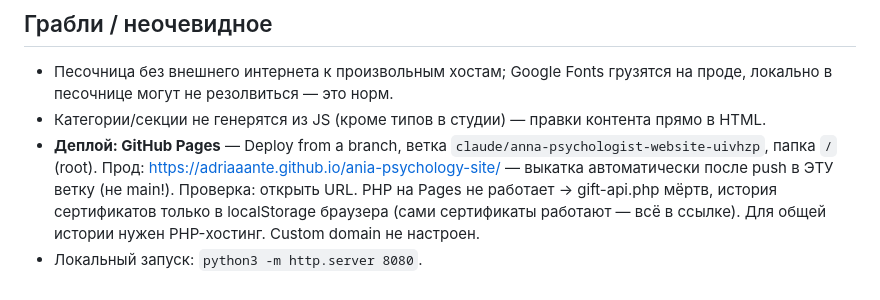
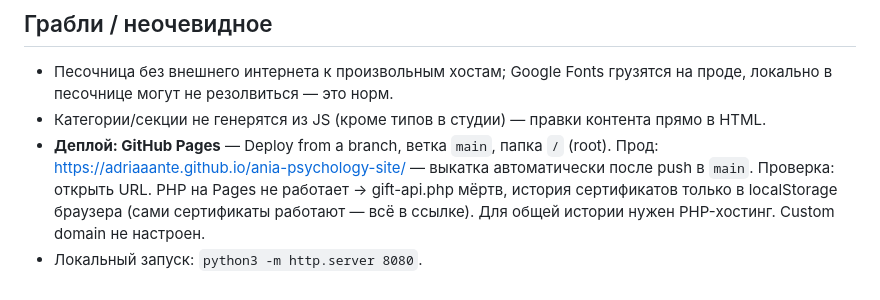
Before and after one commit to adriaaante/ania-psychology-site, a Markdown page: CLAUDE.md, the part around the change. GitHub-like rendering.

Commit message:
CLAUDE.md: Pages деплоится с main
Co-Authored-By: Claude Fable 5 <noreply@anthropic.com>
Claude-Session: https://claude.ai/code/session_01MuUgmt62mRnvKDTkr4gLg7

```diff
--- a/CLAUDE.md
+++ b/CLAUDE.md
@@ -76,10 +76,9 @@ gift-studio.html + перегенерировать og-обложку.
   грузятся на проде, локально в песочнице могут не резолвиться — это норм.
 - Категории/секции не генерятся из JS (кроме типов в студии) — правки контента
   прямо в HTML.
-- **Деплой: GitHub Pages** — Deploy from a branch,
-  ветка `claude/anna-psychologist-website-uivhzp`, папка `/` (root).
+- **Деплой: GitHub Pages** — Deploy from a branch, ветка `main`, папка `/` (root).
   Прод: https://adriaaante.github.io/ania-psychology-site/ — выкатка
-  автоматически после push в ЭТУ ветку (не main!). Проверка: открыть URL.
+  автоматически после push в `main`. Проверка: открыть URL.
   PHP на Pages не работает → gift-api.php мёртв, история сертификатов
   только в localStorage браузера (сами сертификаты работают — всё в ссылке).
   Для общей истории нужен PHP-хостинг. Custom domain не настроен.
```
